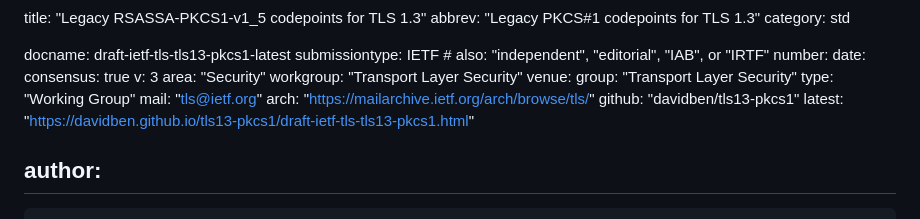
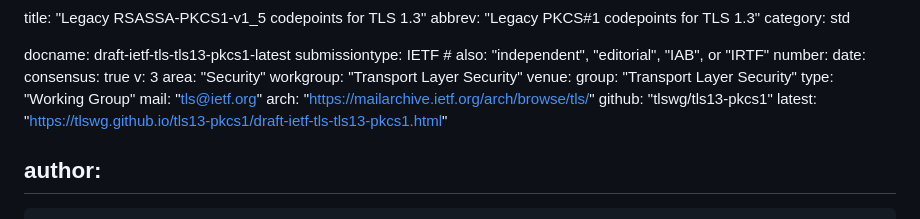
Before and after one commit to tlswg/tls13-pkcs1, a Markdown page: draft-ietf-tls-tls13-pkcs1.md, the part around the change. Drawn GitHub-style.

Commit message:
Automatic update of venue information

```diff
--- a/draft-ietf-tls-tls13-pkcs1.md
+++ b/draft-ietf-tls-tls13-pkcs1.md
@@ -16,8 +16,8 @@ venue:
   type: "Working Group"
   mail: "tls@ietf.org"
   arch: "https://mailarchive.ietf.org/arch/browse/tls/"
-  github: "davidben/tls13-pkcs1"
-  latest: "https://davidben.github.io/tls13-pkcs1/draft-ietf-tls-tls13-pkcs1.html"
+  github: "tlswg/tls13-pkcs1"
+  latest: "https://tlswg.github.io/tls13-pkcs1/draft-ietf-tls-tls13-pkcs1.html"
 
 author:
  -
```
